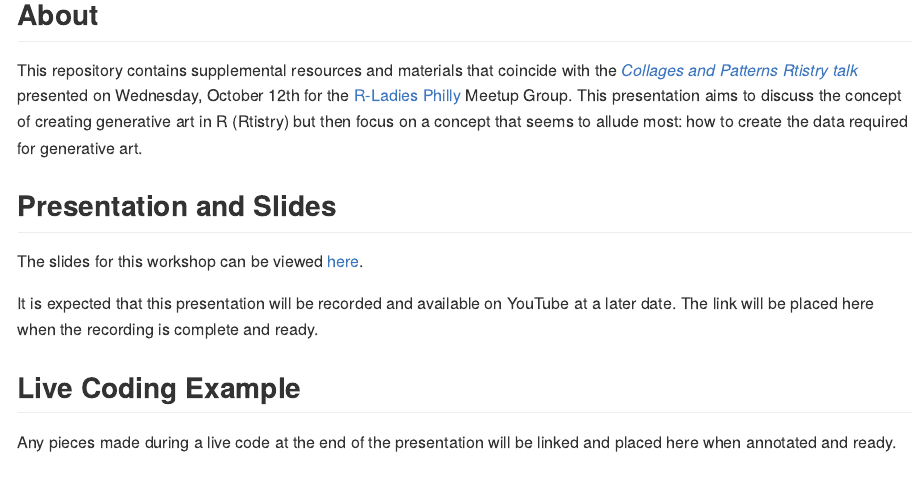
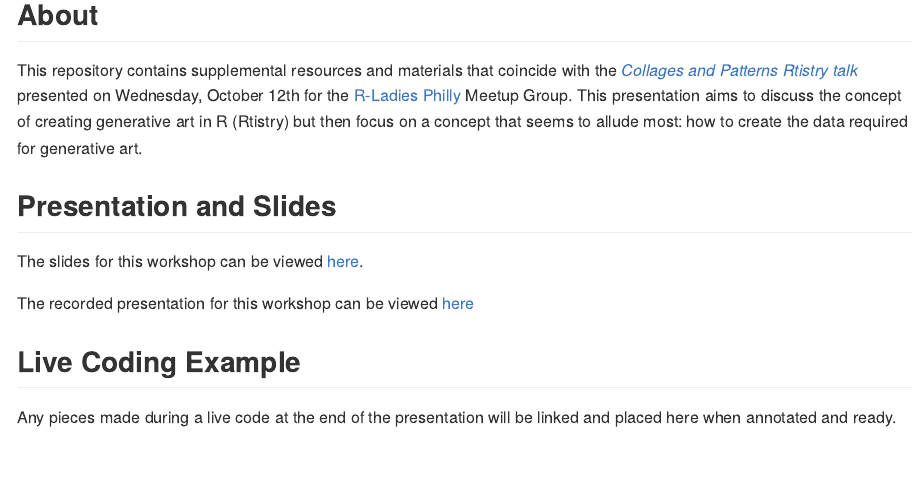
Before and after one commit to Meghansaha/collages_and_patterns, an R Markdown document (README.Rmd): the page in a window 1100 px wide, from 670 px down. The pictures show the output file README.md that the author committed with the source, drawn offline in the style of GitHub.

Commit message:
adding recording link

```diff
--- a/README.Rmd
+++ b/README.Rmd
@@ -25,7 +25,7 @@ This repository contains supplemental resources and materials that coincide with
 
 The slides for this workshop can be viewed [here](https://meghansaha.github.io/collages_and_patterns/).
 
-It is expected that this presentation will be recorded and available on YouTube at a later date. The link will be placed here when the recording is complete and ready.
+The recorded presentation for this workshop can be viewed [here](https://www.youtube.com/watch?v=hc7VaKRcrcY)
 
 ## Live Coding Example
 
```
Also changed, not shown: README.md.
